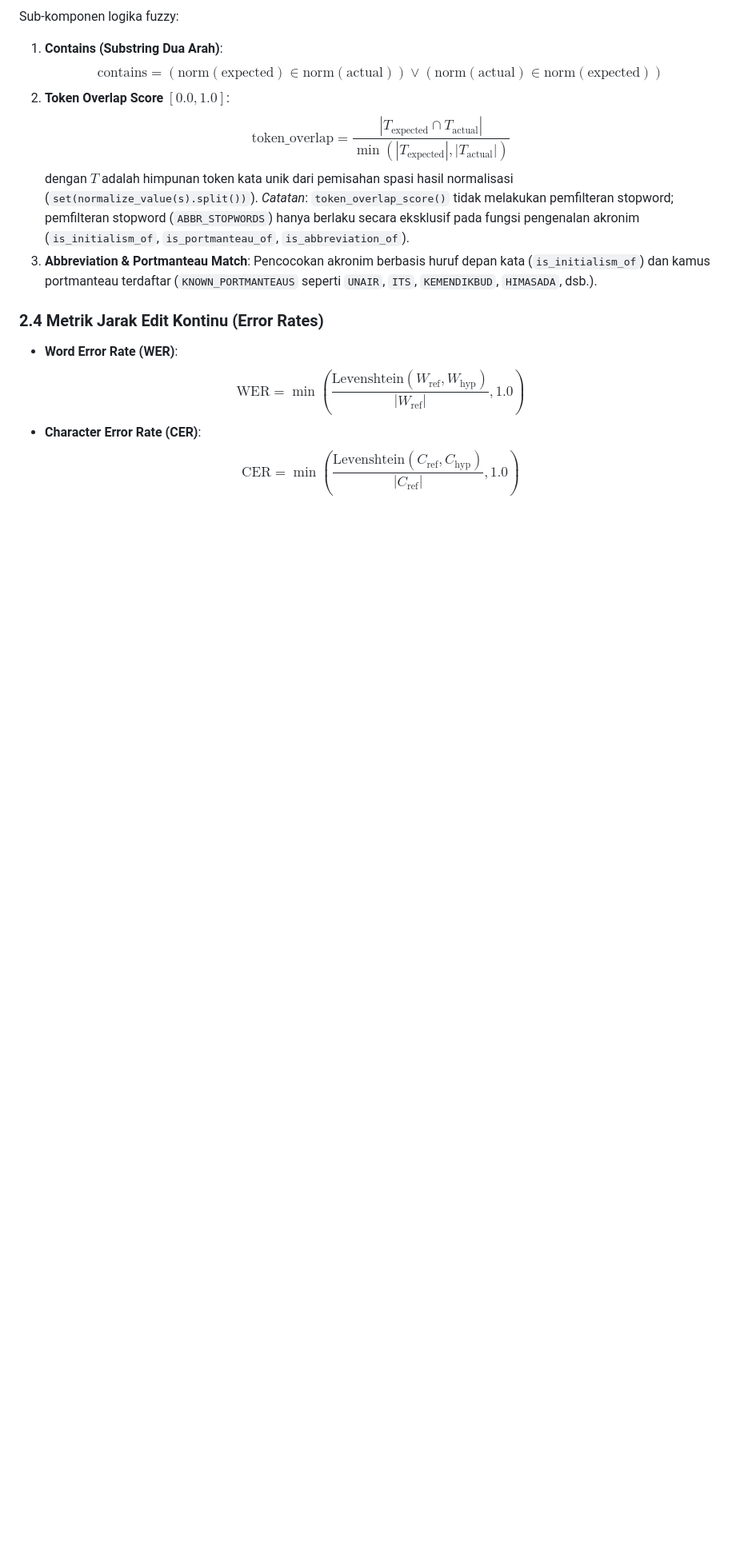
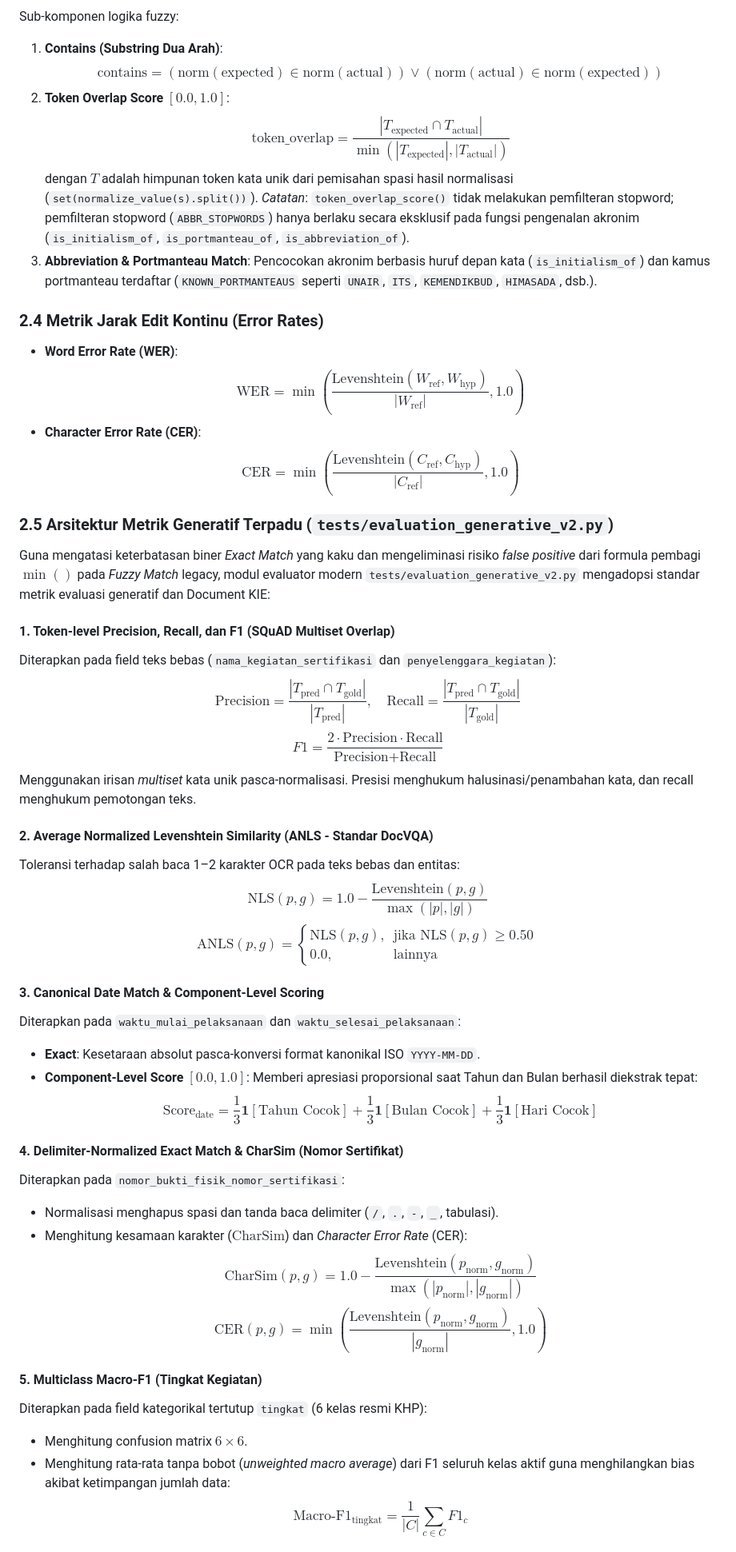
Before and after one commit to Primarizki21/certificate-autofill, a Markdown page: docs/EVALUATION_DESIGN.md, the part around one of its changes. Shown at 80% size. Rendered like a GitHub page; blank space fills up the shorter version.

```diff
--- a/docs/EVALUATION_DESIGN.md
+++ b/docs/EVALUATION_DESIGN.md
@@ -71,3 +73,38 @@ Sub-komponen logika fuzzy:
 - **Character Error Rate (CER)**:
   $$\text{CER} = \min\left(\frac{\text{Levenshtein}(C_{\text{ref}}, C_{\text{hyp}})}{|C_{\text{ref}}|}, 1.0\right)$$
 
+
+### 2.5 Arsitektur Metrik Generatif Terpadu (`tests/evaluation_generative_v2.py`)
+
+Guna mengatasi keterbatasan biner *Exact Match* yang kaku dan mengeliminasi risiko *false positive* dari formula pembagi $\min()$ pada *Fuzzy Match* legacy, modul evaluator modern `tests/evaluation_generative_v2.py` mengadopsi standar metrik evaluasi generatif dan Document KIE:
+
+#### 1. Token-level Precision, Recall, dan F1 (SQuAD Multiset Overlap)
+Diterapkan pada field teks bebas (`nama_kegiatan_sertifikasi` dan `penyelenggara_kegiatan`):
+$$\text{Precision} = \frac{|T_{\text{pred}} \cap T_{\text{gold}}|}{|T_{\text{pred}}|}, \quad \text{Recall} = \frac{|T_{\text{pred}} \cap T_{\text{gold}}|}{|T_{\text{gold}}|}$$
+$$F1 = \frac{2 \cdot \text{Precision} \cdot \text{Recall}}{\text{Precision} + \text{Recall}}$$
+Menggunakan irisan *multiset* kata unik pasca-normalisasi. Presisi menghukum halusinasi/penambahan kata, dan recall menghukum pemotongan teks.
+
+#### 2. Average Normalized Levenshtein Similarity (ANLS - Standar DocVQA)
+Toleransi terhadap salah baca 1–2 karakter OCR pada teks bebas dan entitas:
+$$\text{NLS}(p, g) = 1.0 - \frac{\text{Levenshtein}(p, g)}{\max(|p|, |g|)}$$
+$$\text{ANLS}(p, g) = \begin{cases} \text{NLS}(p, g), & \text{jika } \text{NLS}(p, g) \ge 0.50 \\ 0.0, & \text{lainnya} \end{cases}$$
+
+#### 3. Canonical Date Match & Component-Level Scoring
+Diterapkan pada `waktu_mulai_pelaksanaan` dan `waktu_selesai_pelaksanaan`:
+- **Exact**: Kesetaraan absolut pasca-konversi format kanonikal ISO `YYYY-MM-DD`.
+- **Component-Level Score $[0.0, 1.0]$**: Memberi apresiasi proporsional saat Tahun dan Bulan berhasil diekstrak tepat:
+$$\text{Score}_{\text{date}} = \frac{1}{3}\mathbf{1}[\text{Tahun Cocok}] + \frac{1}{3}\mathbf{1}[\text{Bulan Cocok}] + \frac{1}{3}\mathbf{1}[\text{Hari Cocok}]$$
+
+#### 4. Delimiter-Normalized Exact Match & CharSim (Nomor Sertifikat)
+Diterapkan pada `nomor_bukti_fisik_nomor_sertifikasi`:
+- Normalisasi menghapus spasi dan tanda baca delimiter (`/`, `.`, `-`, `_`, tabulasi).
+- Menghitung kesamaan karakter ($\text{CharSim}$) dan *Character Error Rate* (CER):
+$$\text{CharSim}(p, g) = 1.0 - \frac{\text{Levenshtein}(p_{\text{norm}}, g_{\text{norm}})}{\max(|p_{\text{norm}}|, |g_{\text{norm}}|)}$$
+$$\text{CER}(p, g) = \min\left(\frac{\text{Levenshtein}(p_{\text{norm}}, g_{\text{norm}})}{|g_{\text{norm}}|}, 1.0\right)$$
+
+#### 5. Multiclass Macro-F1 (Tingkat Kegiatan)
+Diterapkan pada field kategorikal tertutup `tingkat` (6 kelas resmi KHP):
+- Menghitung confusion matrix $6 \times 6$.
+- Menghitung rata-rata tanpa bobot (*unweighted macro average*) dari F1 seluruh kelas aktif guna menghilangkan bias akibat ketimpangan jumlah data:
+$$\text{Macro-F1}_{\text{tingkat}} = \frac{1}{|C|} \sum_{c \in C} F1_c$$
+
```
Also changed, not shown: other parts of docs/EVALUATION_DESIGN.md (+33 -23 lines).
